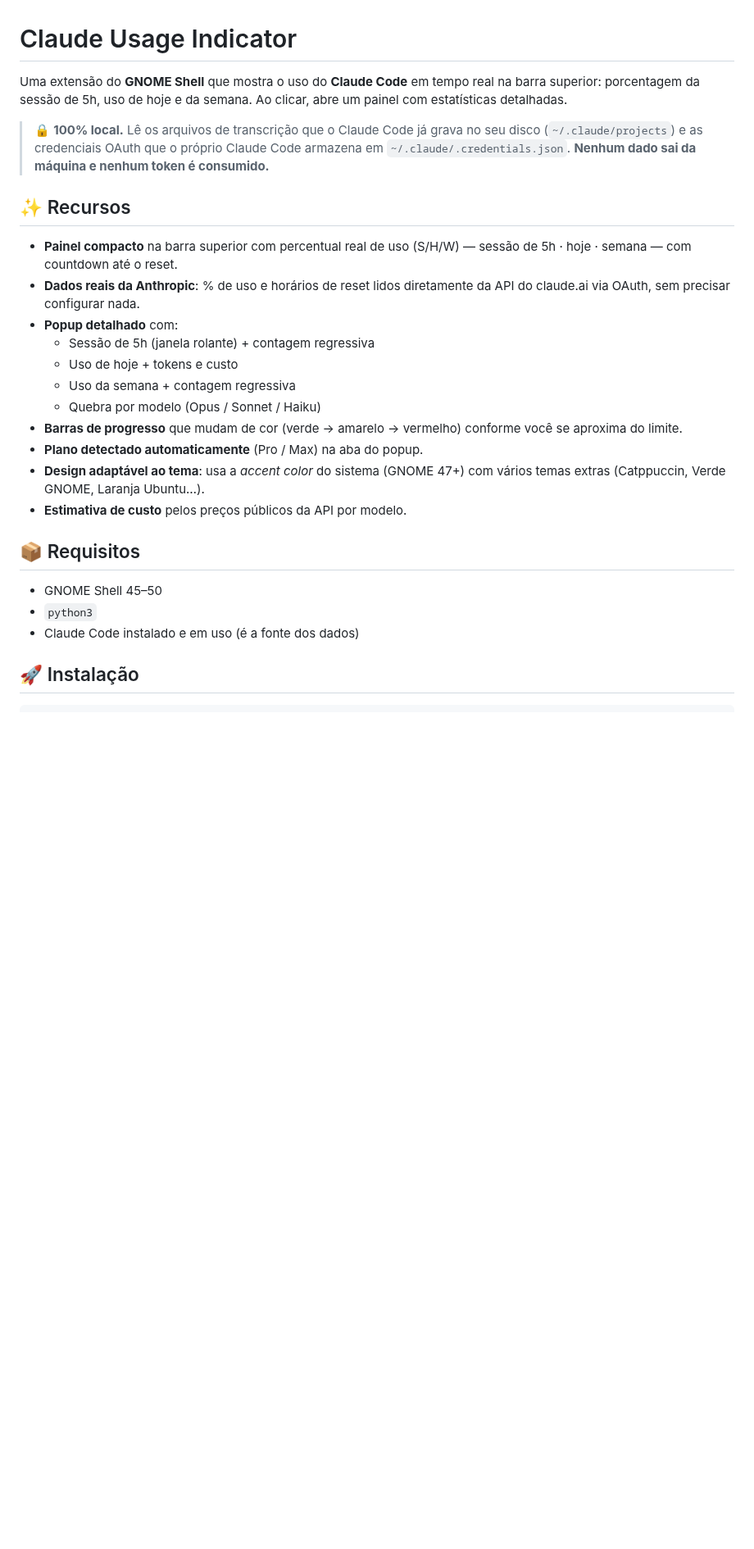
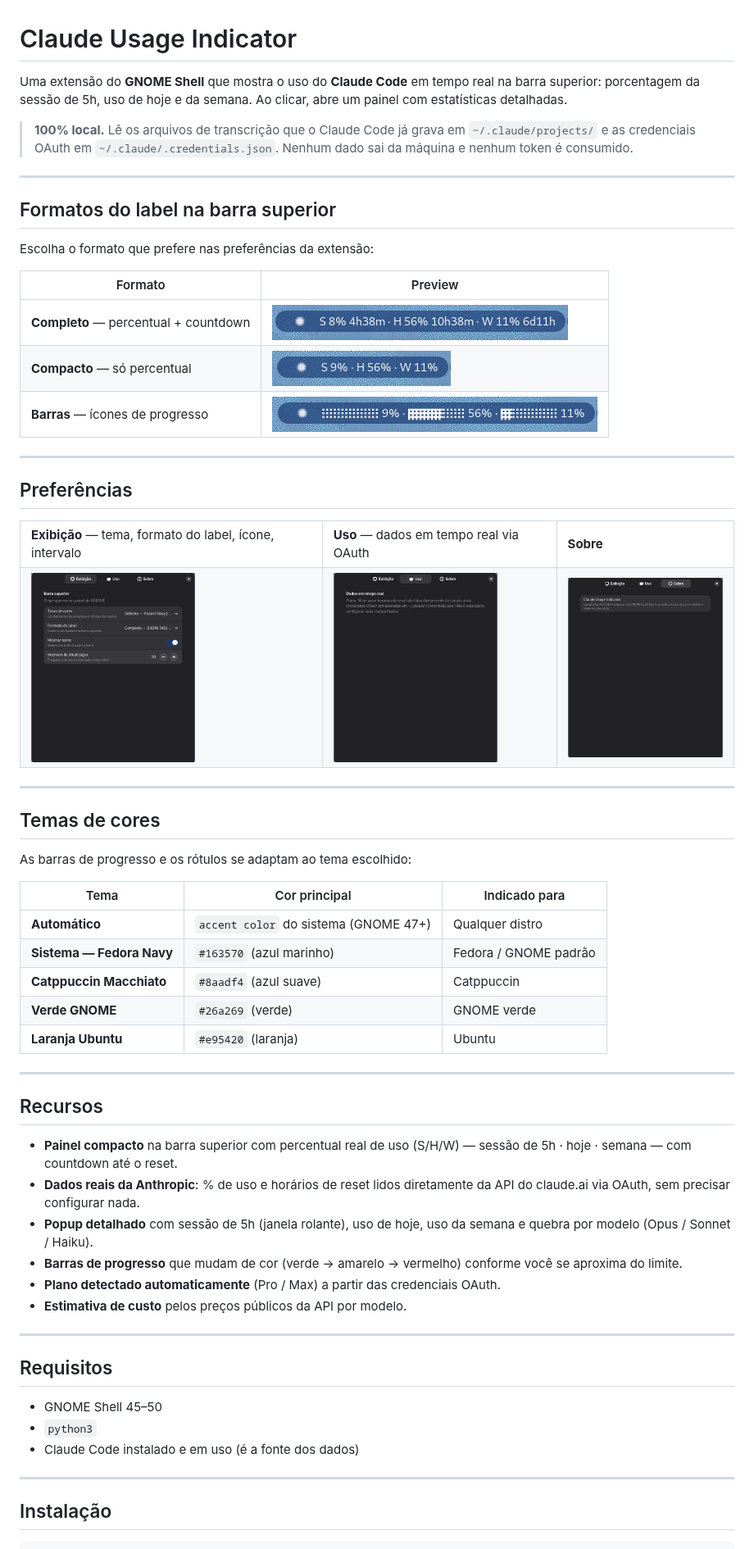
Before and after one commit to eltobsjr/claudeUsageIndicator, a Markdown page: README.md, the part around one of its changes. Shown at 82% size. GitHub-like rendering; pictures changed too: docs/prefs-about.png (added), docs/prefs-display.png (added), docs/prefs-usage.png (added); blank space fills up the shorter version.

````diff
--- a/README.md
+++ b/README.md
@@ -1,38 +1,81 @@
 # Claude Usage Indicator
 
-Uma extensão do **GNOME Shell** que mostra o uso do **Claude Code** em tempo real
-na barra superior: porcentagem da sessão de 5h, uso de hoje e da semana.
+Uma extensão do **GNOME Shell** que mostra o uso do **Claude Code** em tempo
+real na barra superior: porcentagem da sessão de 5h, uso de hoje e da semana.
 Ao clicar, abre um painel com estatísticas detalhadas.
 
-> 🔒 **100% local.** Lê os arquivos de transcrição que o Claude Code já grava no
-> seu disco (`~/.claude/projects`) e as credenciais OAuth que o próprio Claude
-> Code armazena em `~/.claude/.credentials.json`. **Nenhum dado sai da máquina e
-> nenhum token é consumido.**
+> **100% local.** Lê os arquivos de transcrição que o Claude Code já grava em
+> `~/.claude/projects/` e as credenciais OAuth em `~/.claude/.credentials.json`.
+> Nenhum dado sai da máquina e nenhum token é consumido.
 
-## ✨ Recursos
+---
+
+## Formatos do label na barra superior
+
+Escolha o formato que prefere nas preferências da extensão:
+
+| Formato | Preview |
+|---|---|
+| **Completo** — percentual + countdown | ![topbar completo](docs/topbar-complete.png) |
+| **Compacto** — só percentual | ![topbar compacto](docs/topbar-compact.png) |
+| **Barras** — ícones de progresso | ![topbar barras](docs/topbar-bars.png) |
+
+---
+
+## Preferências
+
+<table>
+<tr>
+<td><b>Exibição</b> — tema, formato do label, ícone, intervalo</td>
+<td><b>Uso</b> — dados em tempo real via OAuth</td>
+<td><b>Sobre</b></td>
+</tr>
+<tr>
+<td><img src="docs/prefs-display.png" width="200"/></td>
+<td><img src="docs/prefs-usage.png" width="200"/></td>
+<td><img src="docs/prefs-about.png" width="200"/></td>
+</tr>
+</table>
+
+---
+
+## Temas de cores
+
+As barras de progresso e os rótulos se adaptam ao tema escolhido:
+
+| Tema | Cor principal | Indicado para |
+|---|---|---|
+| **Automático** | `accent color` do sistema (GNOME 47+) | Qualquer distro |
+| **Sistema — Fedora Navy** | `#163570` (azul marinho) | Fedora / GNOME padrão |
+| **Catppuccin Macchiato** | `#8aadf4` (azul suave) | Catppuccin |
+| **Verde GNOME** | `#26a269` (verde) | GNOME verde |
+| **Laranja Ubuntu** | `#e95420` (laranja) | Ubuntu |
+
+---
+
+## Recursos
 
 - **Painel compacto** na barra superior com percentual real de uso (S/H/W) —
   sessão de 5h · hoje · semana — com countdown até o reset.
 - **Dados reais da Anthropic**: % de uso e horários de reset lidos diretamente
   da API do claude.ai via OAuth, sem precisar configurar nada.
-- **Popup detalhado** com:
-  - Sessão de 5h (janela rolante) + contagem regressiva
-  - Uso de hoje + tokens e custo
-  - Uso da semana + contagem regressiva
-  - Quebra por modelo (Opus / Sonnet / Haiku)
+- **Popup detalhado** com sessão de 5h (janela rolante), uso de hoje, uso da
+  semana e quebra por modelo (Opus / Sonnet / Haiku).
 - **Barras de progresso** que mudam de cor (verde → amarelo → vermelho)
   conforme você se aproxima do limite.
-- **Plano detectado automaticamente** (Pro / Max) na aba do popup.
-- **Design adaptável ao tema**: usa a *accent color* do sistema (GNOME 47+) com
-  vários temas extras (Catppuccin, Verde GNOME, Laranja Ubuntu…).
+- **Plano detectado automaticamente** (Pro / Max) a partir das credenciais OAuth.
 - **Estimativa de custo** pelos preços públicos da API por modelo.
 
-## 📦 Requisitos
+---
+
+## Requisitos
 
 - GNOME Shell 45–50
 - `python3`
 - Claude Code instalado e em uso (é a fonte dos dados)
 
-## 🚀 Instalação
+---
+
+## Instalação
 
 ```bash
````
Also changed, not shown: other parts of README.md (+35 -19 lines), CLAUDE.md (deleted, +0 -85 lines), ClaudeUsageIndicatorSecondBrain/devtrack/2026-06-03 - Criação do Claude Usage Indicator (extensão GNOME + tracker).md (deleted, +0 -111 lines), ClaudeUsageIndicatorSecondBrain/devtrack/2026-06-03 - Redesign popup, barras de progresso e push para GitHub.md (deleted, +0 -85 lines), ClaudeUsageIndicatorSecondBrain/devtrack/2026-06-03 - Remoção do seletor de tema do popup.md (deleted, +0 -21 lines), ClaudeUsageIndicatorSecondBrain/devtrack/2026-06-03 - Sistema de temas e seletor no popup.md (deleted, +0 -76 lines), 3 other files.
